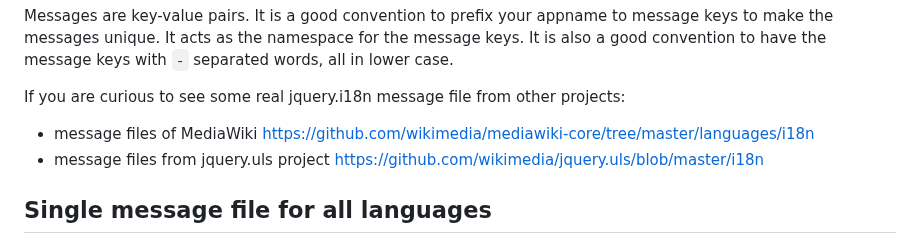
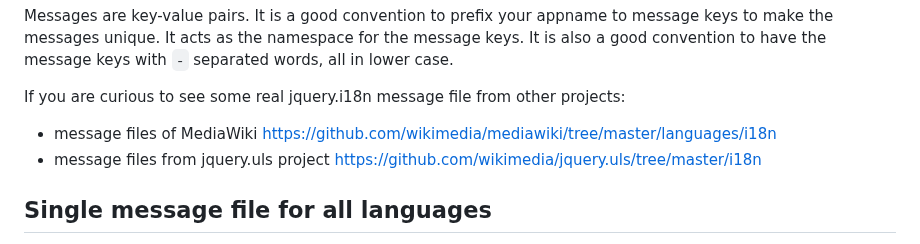
Before and after one commit to wikimedia/jquery.i18n, a Markdown page: README.md, the part around the change. Rendered like a GitHub page.

Commit message:
README.md: Update redirected links

```diff
--- a/README.md
+++ b/README.md
@@ -108,8 +108,8 @@ Messages are key-value pairs. It is a good convention to prefix your appname to
 
 If you are curious to see some real jquery.i18n message file from other projects:
 
-- message files of MediaWiki https://github.com/wikimedia/mediawiki-core/tree/master/languages/i18n
-- message files from jquery.uls project https://github.com/wikimedia/jquery.uls/blob/master/i18n
+- message files of MediaWiki https://github.com/wikimedia/mediawiki/tree/master/languages/i18n
+- message files from jquery.uls project https://github.com/wikimedia/jquery.uls/tree/master/i18n
 
 Single message file for all languages
 -------------------------------------
```
